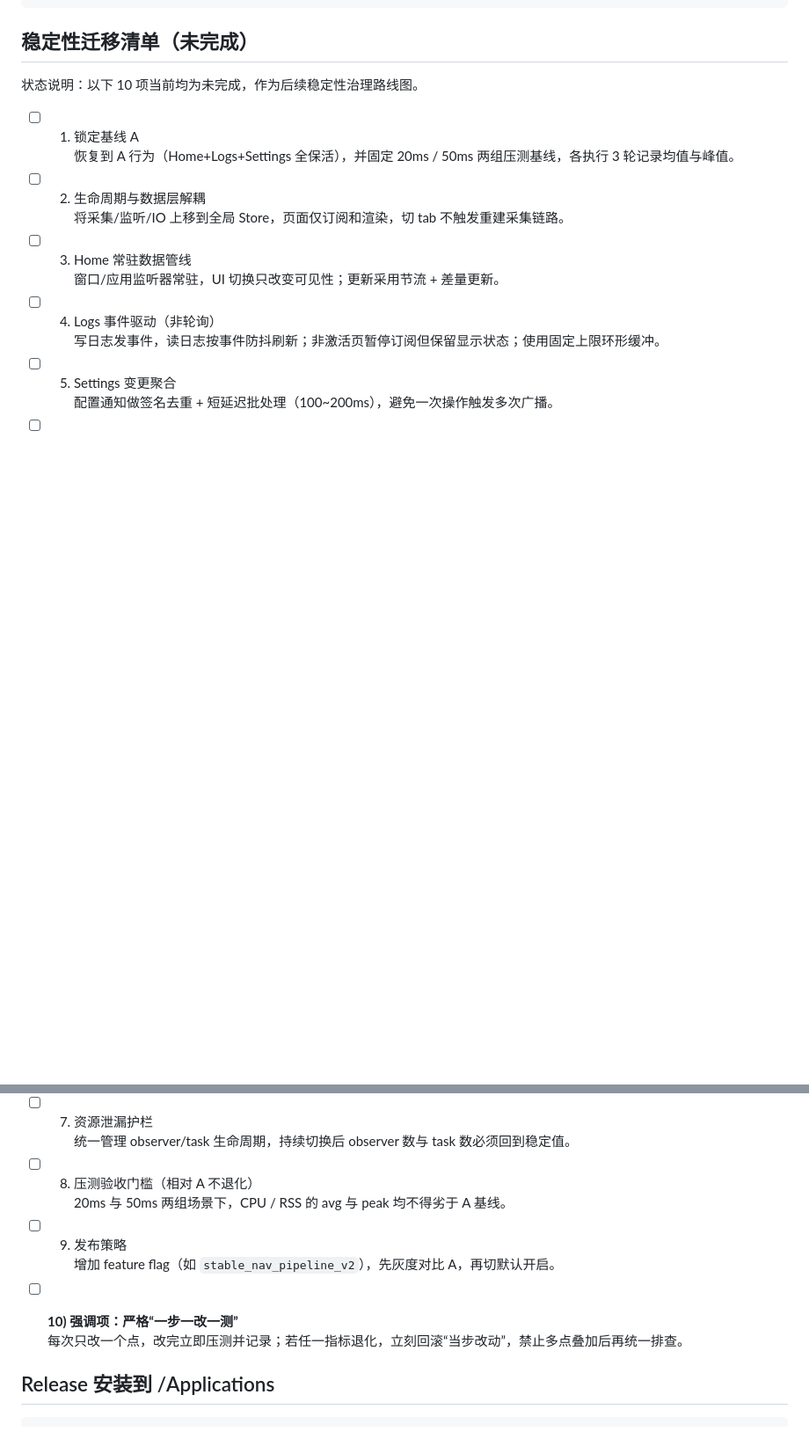
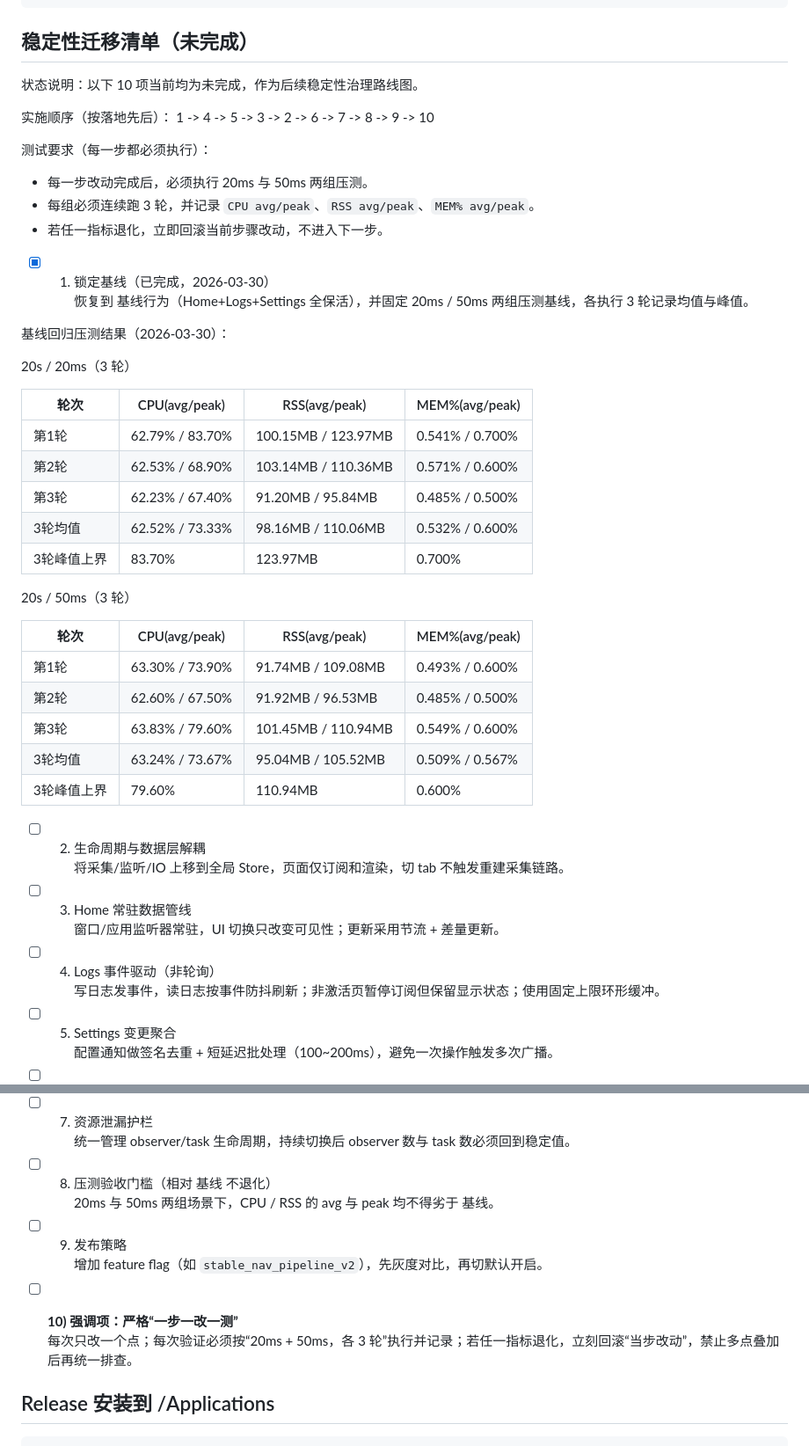
Before and after one commit to potato-dumplings/Flow-Tab, a Markdown page: README.md, 2 parts joined by grey strips. Shown at 88% size. GitHub-like rendering; blank space fills up the shorter version.

Commit message:
docs: define implementation order and 3-run stress rule

```diff
--- a/README.md
+++ b/README.md
@@ -221,8 +221,38 @@ swift test
 
 状态说明：以下 10 项当前均为未完成，作为后续稳定性治理路线图。
 
-- [ ] 1) 锁定基线 A
-恢复到 A 行为（Home+Logs+Settings 全保活），并固定 20ms / 50ms 两组压测基线，各执行 3 轮记录均值与峰值。
+实施顺序（按落地先后）：
+1 -> 4 -> 5 -> 3 -> 2 -> 6 -> 7 -> 8 -> 9 -> 10
+
+测试要求（每一步都必须执行）：
+- 每一步改动完成后，必须执行 20ms 与 50ms 两组压测。
+- 每组必须连续跑 3 轮，并记录 `CPU avg/peak`、`RSS avg/peak`、`MEM% avg/peak`。
+- 若任一指标退化，立即回滚当前步骤改动，不进入下一步。
+
+- [x] 1) 锁定基线（已完成，2026-03-30）
+恢复到  基线行为（Home+Logs+Settings 全保活），并固定 20ms / 50ms 两组压测基线，各执行 3 轮记录均值与峰值。
+
+基线回归压测结果（2026-03-30）：
+
+20s / 20ms（3 轮）
+
+| 轮次 | CPU(avg/peak) | RSS(avg/peak) | MEM%(avg/peak) |
+| --- | --- | --- | --- |
+| 第1轮 | 62.79% / 83.70% | 100.15MB / 123.97MB | 0.541% / 0.700% |
+| 第2轮 | 62.53% / 68.90% | 103.14MB / 110.36MB | 0.571% / 0.600% |
+| 第3轮 | 62.23% / 67.40% | 91.20MB / 95.84MB | 0.485% / 0.500% |
+| 3轮均值 | 62.52% / 73.33% | 98.16MB / 110.06MB | 0.532% / 0.600% |
+| 3轮峰值上界 | 83.70% | 123.97MB | 0.700% |
+
+20s / 50ms（3 轮）
+
+| 轮次 | CPU(avg/peak) | RSS(avg/peak) | MEM%(avg/peak) |
+| --- | --- | --- | --- |
+| 第1轮 | 63.30% / 73.90% | 91.74MB / 109.08MB | 0.493% / 0.600% |
+| 第2轮 | 62.60% / 67.50% | 91.92MB / 96.53MB | 0.485% / 0.500% |
+| 第3轮 | 63.83% / 79.60% | 101.45MB / 110.94MB | 0.549% / 0.600% |
+| 3轮均值 | 63.24% / 73.67% | 95.04MB / 105.52MB | 0.509% / 0.567% |
+| 3轮峰值上界 | 79.60% | 110.94MB | 0.600% |
 
 - [ ] 2) 生命周期与数据层解耦
 将采集/监听/IO 上移到全局 Store，页面仅订阅和渲染，切 tab 不触发重建采集链路。
@@ -242,14 +272,14 @@ swift test
 - [ ] 7) 资源泄漏护栏
 统一管理 observer/task 生命周期，持续切换后 observer 数与 task 数必须回到稳定值。
 
-- [ ] 8) 压测验收门槛（相对 A 不退化）
-20ms 与 50ms 两组场景下，CPU / RSS 的 avg 与 peak 均不得劣于 A 基线。
+- [ ] 8) 压测验收门槛（相对 基线 不退化）
+20ms 与 50ms 两组场景下，CPU / RSS 的 avg 与 peak 均不得劣于 基线。
 
 - [ ] 9) 发布策略
-增加 feature flag（如 `stable_nav_pipeline_v2`），先灰度对比 A，再切默认开启。
+增加 feature flag（如 `stable_nav_pipeline_v2`），先灰度对比，再切默认开启。
 
 - [ ] **10) 强调项：严格“一步一改一测”**
-每次只改一个点，改完立即压测并记录；若任一指标退化，立刻回滚“当步改动”，禁止多点叠加后再统一排查。
+每次只改一个点；每次验证必须按“20ms + 50ms，各 3 轮”执行并记录；若任一指标退化，立刻回滚“当步改动”，禁止多点叠加后再统一排查。
 
 ## Release 安装到 /Applications
 
```
